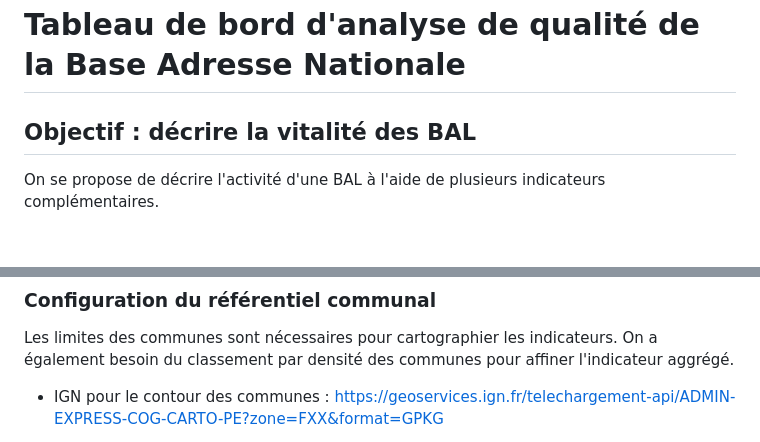
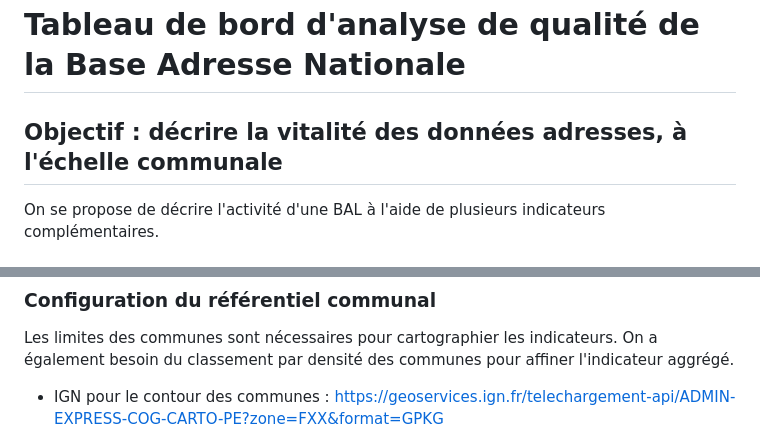
Before and after one commit to aitf-sig-topo/tdb_qualite_ban, a Markdown page: README.md, 2 parts joined by grey strips. GitHub-like rendering.

```diff
--- a/README.md
+++ b/README.md
@@ -2,7 +2,7 @@
 
 
 
-## Objectif : décrire la vitalité des BAL
+## Objectif : décrire la vitalité des données adresses, à l'échelle communale
 
 On se propose de décrire l'activité d'une BAL à l'aide de plusieurs indicateurs complémentaires.
 
@@ -35,5 +35,5 @@ Exécuter le script d'import :
 
 Les limites des communes sont nécessaires pour cartographier les indicateurs. On a également besoin du classement par densité des communes pour affiner l'indicateur aggrégé.
 
-- IGN pour le contour des communes : https://geoservices.ign.fr/telechargement-api/ADMIN-EXPRESS-COG-CARTO-PE?zone=FXX&format=GPKG
+- IGN pour le contour des communes : [https://geoservices.ign.fr/telechargement-api/ADMIN-EXPRESS-COG-CARTO-PE?zone=FXX&format=GPKG](https://geoservices.ign.fr/telechargement-api/ADMIN-EXPRESS-COG-CARTO-PE?zone=FXX&format=GPKG)
 
```
Also changed, not shown: other parts of README.md (+2 -2 lines).
